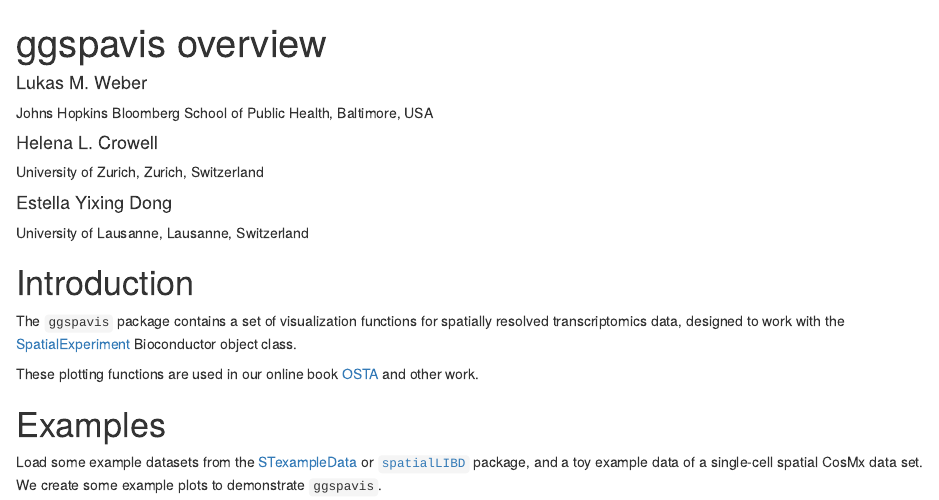
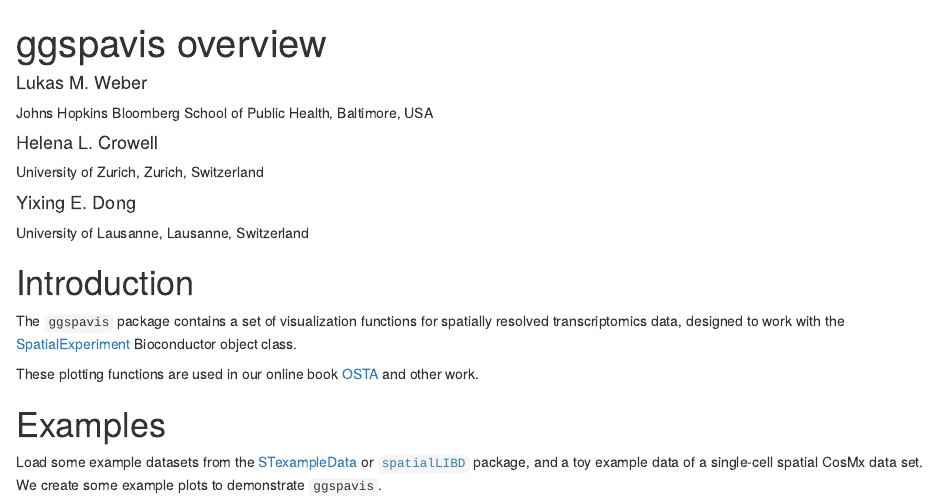
Before and after one commit to lmweber/ggspavis, an R Markdown document (vignettes/ggspavis_overview.Rmd): the page in a window 1100 px wide, from its top. Rendered offline with R 4.5, knitr and Pandoc, with nearby package versions; drawn as R Markdown's standard HTML page in place of the format the file asks for; some code elsewhere in the file could not run offline.

Commit message:
consistent author name from now on
Former-commit-id: 4e1f7aaa7acb1142936218aa63756c939e9f76e7

```diff
--- a/vignettes/ggspavis_overview.Rmd
+++ b/vignettes/ggspavis_overview.Rmd
@@ -5,7 +5,7 @@ author:
     affiliation: "Johns Hopkins Bloomberg School of Public Health, Baltimore, USA"
   - name: Helena L. Crowell
     affiliation: "University of Zurich, Zurich, Switzerland"
-  - name: Estella Yixing Dong
+  - name: Yixing E. Dong
     affiliation: "University of Lausanne, Lausanne, Switzerland"
 package: ggspavis
 output:
```
